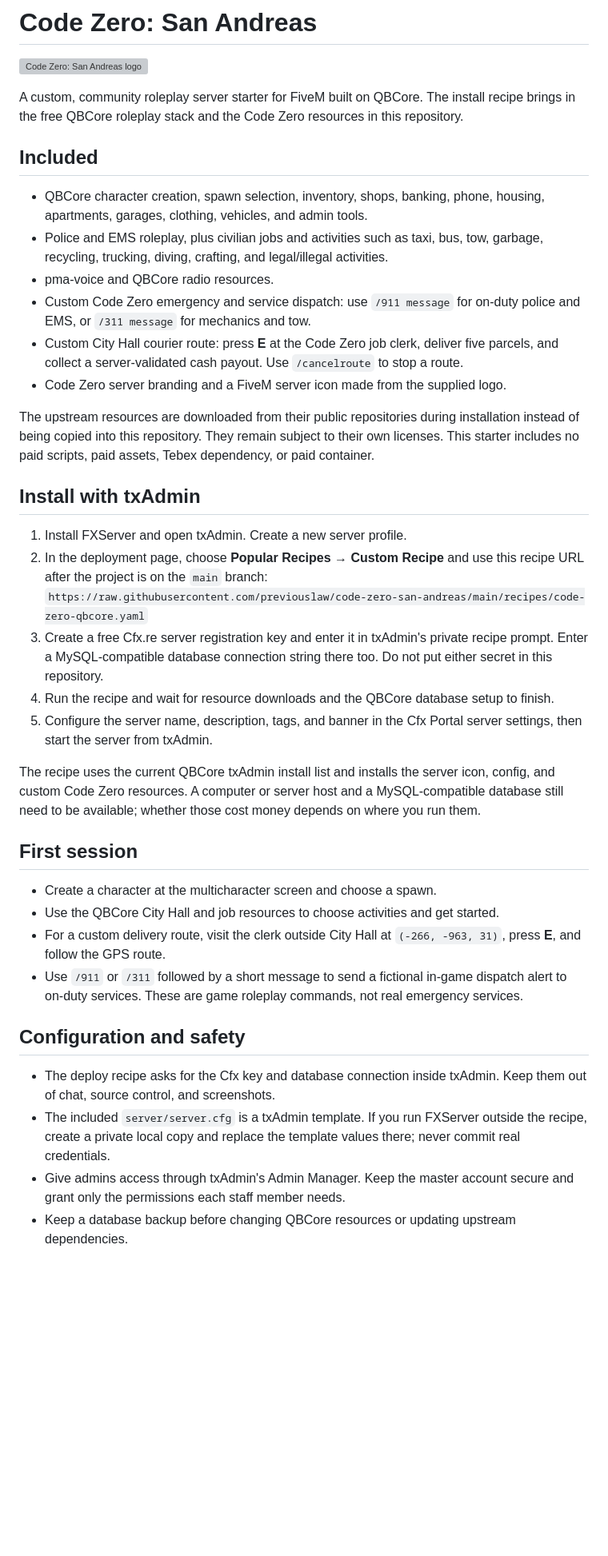
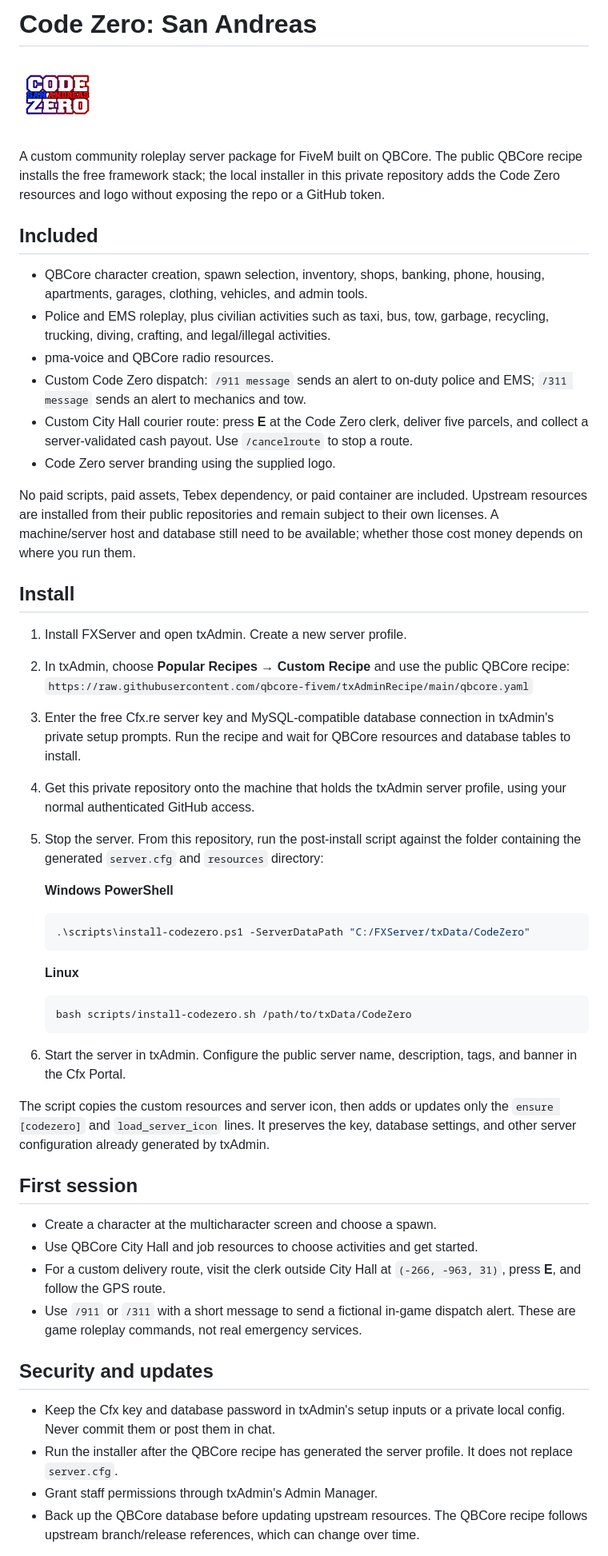
Before and after one commit to previouslaw/code-zero-san-andreas, a Markdown page: README.md, the part around one of its changes. Shown at 80% size. Rendered like a GitHub page; pictures changed too: assets/server-icon.png (added); blank space fills up the shorter version; grey boxes are pictures that could not be loaded.

Commit message:
Build Code Zero QBCore roleplay server
Merge the QBCore community roleplay server foundation, Code Zero gameplay resources, and install documentation.

````diff
--- a/README.md
+++ b/README.md
@@ -2,41 +2,53 @@
 
 ![Code Zero: San Andreas logo](assets/server-icon.png)
 
-A custom, community roleplay server starter for FiveM built on QBCore. The install recipe brings in the free QBCore roleplay stack and the Code Zero resources in this repository.
+A custom community roleplay server package for FiveM built on QBCore. The public QBCore recipe installs the free framework stack; the local installer in this private repository adds the Code Zero resources and logo without exposing the repo or a GitHub token.
 
 ## Included
 
 - QBCore character creation, spawn selection, inventory, shops, banking, phone, housing, apartments, garages, clothing, vehicles, and admin tools.
-- Police and EMS roleplay, plus civilian jobs and activities such as taxi, bus, tow, garbage, recycling, trucking, diving, crafting, and legal/illegal activities.
+- Police and EMS roleplay, plus civilian activities such as taxi, bus, tow, garbage, recycling, trucking, diving, crafting, and legal/illegal activities.
 - pma-voice and QBCore radio resources.
-- Custom Code Zero emergency and service dispatch: use `/911 message` for on-duty police and EMS, or `/311 message` for mechanics and tow.
-- Custom City Hall courier route: press **E** at the Code Zero job clerk, deliver five parcels, and collect a server-validated cash payout. Use `/cancelroute` to stop a route.
-- Code Zero server branding and a FiveM server icon made from the supplied logo.
+- Custom Code Zero dispatch: `/911 message` sends an alert to on-duty police and EMS; `/311 message` sends an alert to mechanics and tow.
+- Custom City Hall courier route: press **E** at the Code Zero clerk, deliver five parcels, and collect a server-validated cash payout. Use `/cancelroute` to stop a route.
+- Code Zero server branding using the supplied logo.
 
-The upstream resources are downloaded from their public repositories during installation instead of being copied into this repository. They remain subject to their own licenses. This starter includes no paid scripts, paid assets, Tebex dependency, or paid container.
+No paid scripts, paid assets, Tebex dependency, or paid container are included. Upstream resources are installed from their public repositories and remain subject to their own licenses. A machine/server host and database still need to be available; whether those cost money depends on where you run them.
 
-## Install with txAdmin
+## Install
 
 1. Install FXServer and open txAdmin. Create a new server profile.
-2. In the deployment page, choose **Popular Recipes → Custom Recipe** and use this recipe URL after the project is on the `main` branch:
-   `https://raw.githubusercontent.com/previouslaw/code-zero-san-andreas/main/recipes/code-zero-qbcore.yaml`
-3. Create a free Cfx.re server registration key and enter it in txAdmin's private recipe prompt. Enter a MySQL-compatible database connection string there too. Do not put either secret in this repository.
-4. Run the recipe and wait for resource downloads and the QBCore database setup to finish.
-5. Configure the server name, description, tags, and banner in the Cfx Portal server settings, then start the server from txAdmin.
+2. In txAdmin, choose **Popular Recipes → Custom Recipe** and use the public QBCore recipe:
+   `https://raw.githubusercontent.com/qbcore-fivem/txAdminRecipe/main/qbcore.yaml`
+3. Enter the free Cfx.re server key and MySQL-compatible database connection in txAdmin's private setup prompts. Run the recipe and wait for QBCore resources and database tables to install.
+4. Get this private repository onto the machine that holds the txAdmin server profile, using your normal authenticated GitHub access.
+5. Stop the server. From this repository, run the post-install script against the folder containing the generated `server.cfg` and `resources` directory:
 
-The recipe uses the current QBCore txAdmin install list and installs the server icon, config, and custom Code Zero resources. A computer or server host and a MySQL-compatible database still need to be available; whether those cost money depends on where you run them.
+   **Windows PowerShell**
+   ```powershell
+   .\scripts\install-codezero.ps1 -ServerDataPath "C:/FXServer/txData/CodeZero"
+   ```
+
+   **Linux**
+   ```bash
+   bash scripts/install-codezero.sh /path/to/txData/CodeZero
+   ```
+
+6. Start the server in txAdmin. Configure the public server name, description, tags, and banner in the Cfx Portal.
+
+The script copies the custom resources and server icon, then adds or updates only the `ensure [codezero]` and `load_server_icon` lines. It preserves the key, database settings, and other server configuration already generated by txAdmin.
 
 ## First session
 
 - Create a character at the multicharacter screen and choose a spawn.
-- Use the QBCore City Hall and job resources to choose activities and get started.
+- Use QBCore City Hall and job resources to choose activities and get started.
 - For a custom delivery route, visit the clerk outside City Hall at `(-266, -963, 31)`, press **E**, and follow the GPS route.
-- Use `/911` or `/311` followed by a short message to send a fictional in-game dispatch alert to on-duty services. These are game roleplay commands, not real emergency services.
+- Use `/911` or `/311` with a short message to send a fictional in-game dispatch alert. These are game roleplay commands, not real emergency services.
 
-## Configuration and safety
+## Security and updates
 
-- The deploy recipe asks for the Cfx key and database connection inside txAdmin. Keep them out of chat, source control, and screenshots.
-- The included `server/server.cfg` is a txAdmin template. If you run FXServer outside the recipe, create a private local copy and replace the template values there; never commit real credentials.
-- Give admins access through txAdmin's Admin Manager. Keep the master account secure and grant only the permissions each staff member needs.
-- Keep a database backup before changing QBCore resources or updating upstream dependencies.
+- Keep the Cfx key and database password in txAdmin's setup inputs or a private local config. Never commit them or post them in chat.
+- Run the installer after the QBCore recipe has generated the server profile. It does not replace `server.cfg`.
+- Grant staff permissions through txAdmin's Admin Manager.
+- Back up the QBCore database before updating upstream resources. The QBCore recipe follows upstream branch/release references, which can change over time.
 
````
Also changed, not shown: other parts of README.md (+1 -11 lines), docs/DEPLOYMENT.md (added, +59 -0 lines), docs/FREE-RESOURCES.md (added, +15 -0 lines), docs/LICENSING.md (added, +6 -0 lines), 13 other files.
